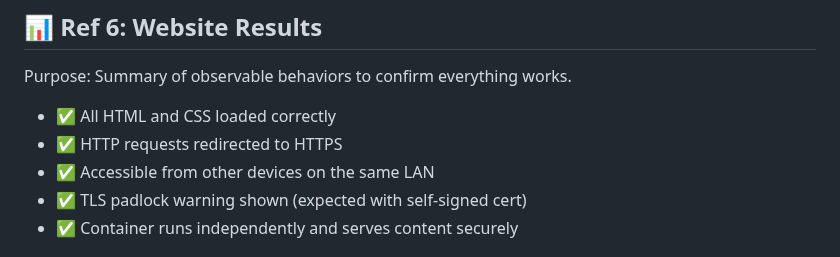
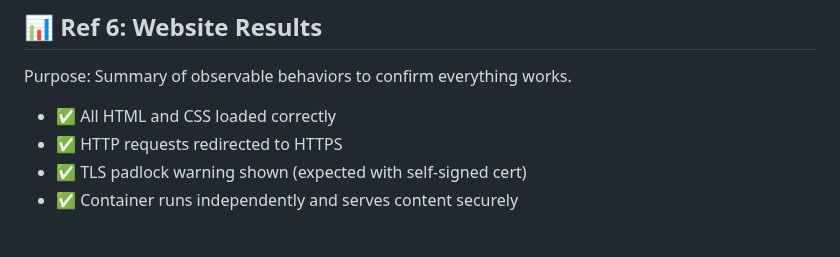
Before and after one commit to sanjog-shrestha/Docker, a Markdown page: Static Website Creation/README.md, the part around one of its changes. Rendered like a GitHub page.

```diff
--- a/Static Website Creation/README.md
+++ b/Static Website Creation/README.md
@@ -125,7 +125,6 @@ Purpose: Where and how the container can be accessed once it's up and running.
 Purpose: Summary of observable behaviors to confirm everything works.
 - ✅ All HTML and CSS loaded correctly
 - ✅ HTTP requests redirected to HTTPS
-- ✅ Accessible from other devices on the same LAN
 - ✅ TLS padlock warning shown (expected with self-signed cert)
 - ✅ Container runs independently and serves content securely
 
```
Also changed, not shown: other parts of Static Website Creation/README.md (+3 -0 lines).
